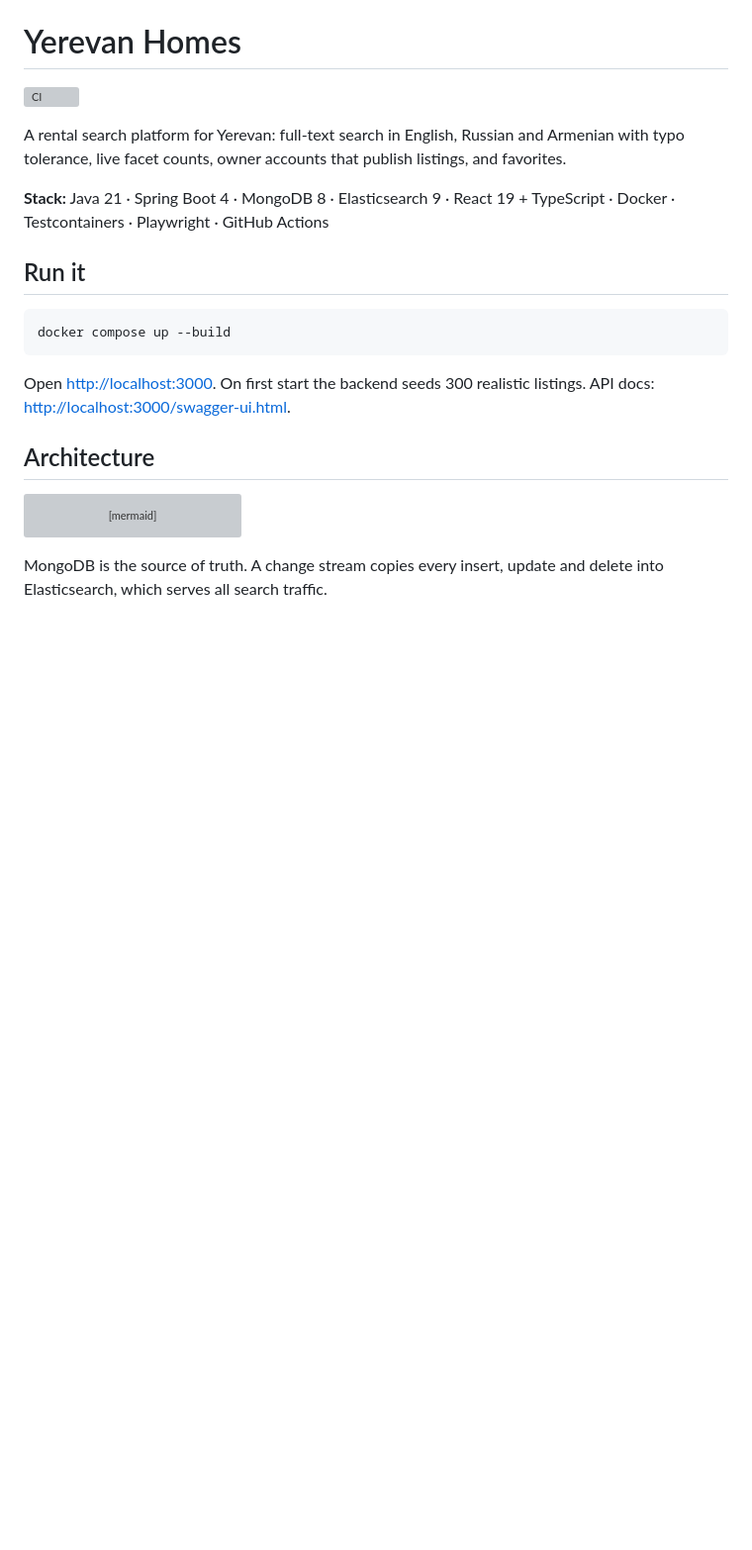
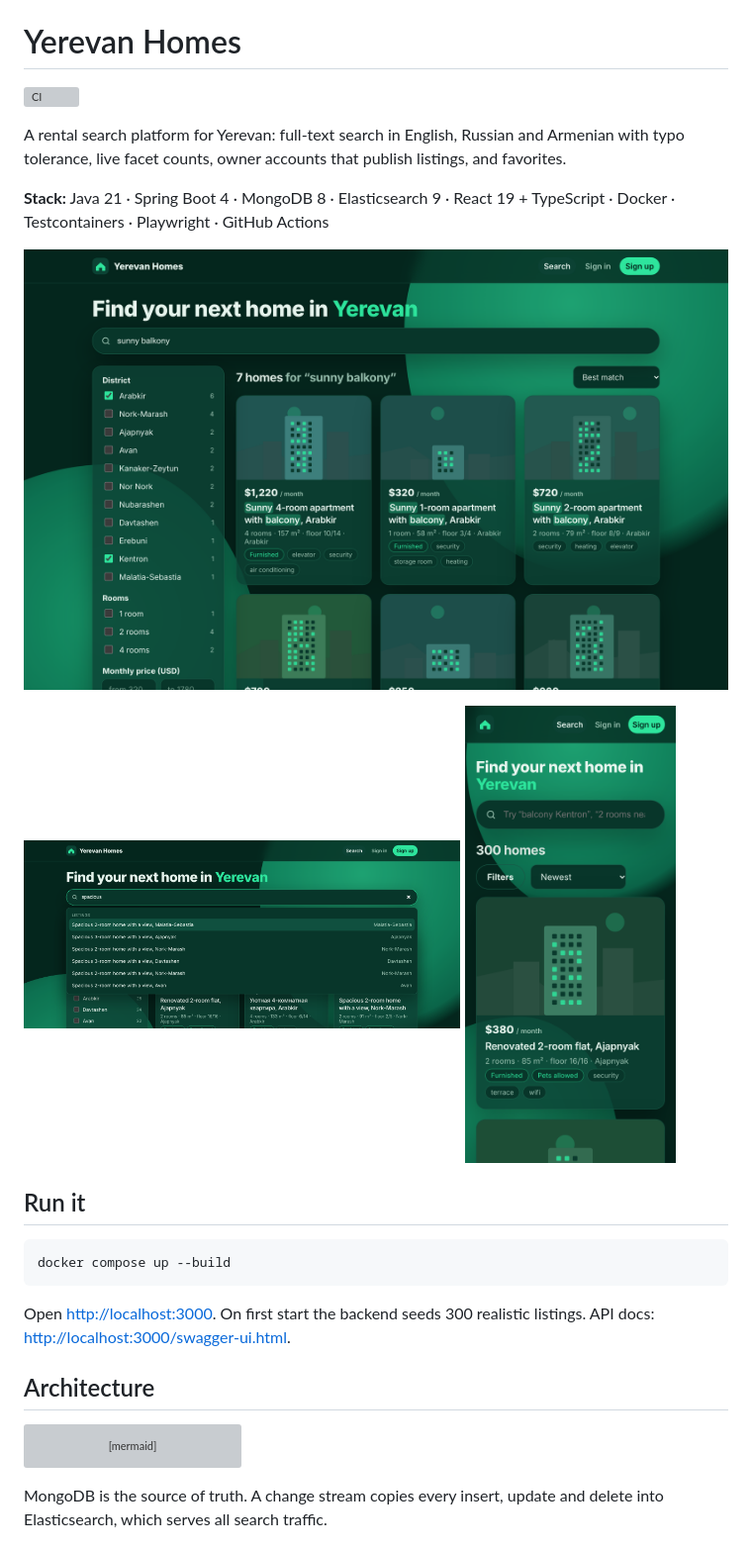
Before and after one commit to YurHarutyunyan/arm_estate, a Markdown page: README.md, the part around the change. Shown at 99% size. Drawn GitHub-style; pictures changed too: docs/screenshots/autocomplete.png (added), docs/screenshots/mobile.png (added), docs/screenshots/search-typo-facets.png (added); blank space fills up the shorter version; grey boxes are pictures that could not be loaded.

```diff
--- a/README.md
+++ b/README.md
@@ -7,6 +7,13 @@ tolerance, live facet counts, owner accounts that publish listings, and favorite
 
 **Stack:** Java 21 · Spring Boot 4 · MongoDB 8 · Elasticsearch 9 · React 19 + TypeScript · Docker ·
 Testcontainers · Playwright · GitHub Actions
+
+![Search with a typo, highlighted matches and live facet counts](docs/screenshots/search-typo-facets.png)
+
+<p>
+  <img src="docs/screenshots/autocomplete.png" alt="Keyboard-friendly autocomplete" width="62%">
+  <img src="docs/screenshots/mobile.png" alt="Phone layout at 390px" width="30%">
+</p>
 
 ## Run it
 
```
Also changed, not shown: docs/screenshots/listing.png (added), docs/screenshots/search.png (added), 2 other files.
